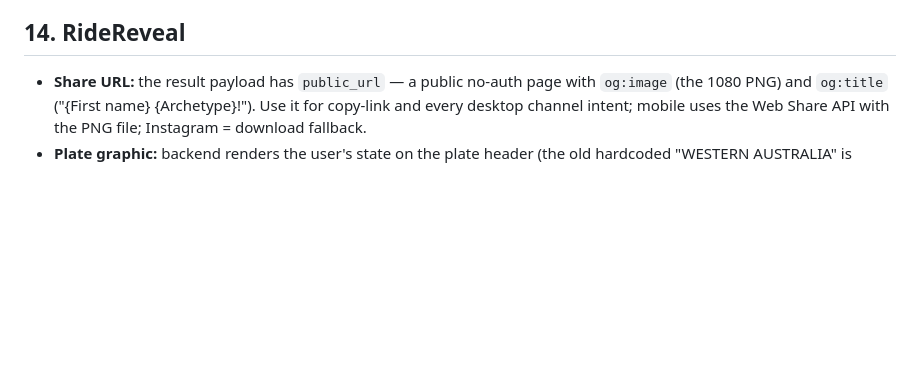
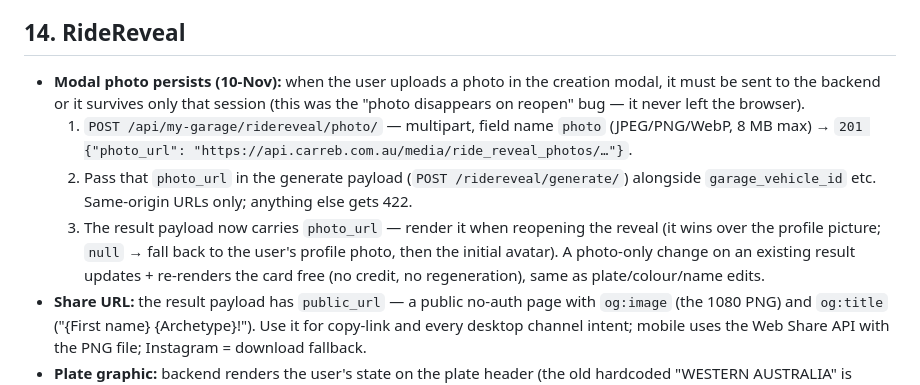
Before and after one commit to Carreb-AU/Carreb-backend, a Markdown page: Frontend API Guide — COMPLETE Final (7-Nov-26).md, the part around the change. Drawn GitHub-style; blank space fills up the shorter version.

Commit message:
FE guide: RideReveal modal photo upload + photo_url contract

```diff
--- a/Frontend API Guide — COMPLETE Final (7-Nov-26).md
+++ b/Frontend API Guide — COMPLETE Final (7-Nov-26).md
@@ -179,6 +179,11 @@ Badge year and model year can differ (year 2024, MY25). Search + suggestions mat
 
 ## 14. RideReveal
 
+- **Modal photo persists (10-Nov):** when the user uploads a photo in the creation modal, it must be sent to the backend or it survives only that session (this was the "photo disappears on reopen" bug — it never left the browser).
+  1. `POST /api/my-garage/ridereveal/photo/` — multipart, field name `photo` (JPEG/PNG/WebP, 8 MB max) → `201 {"photo_url": "https://api.carreb.com.au/media/ride_reveal_photos/…"}`.
+  2. Pass that `photo_url` in the generate payload (`POST /ridereveal/generate/`) alongside `garage_vehicle_id` etc. Same-origin URLs only; anything else gets 422.
+  3. The result payload now carries `photo_url` — render it when reopening the reveal (it wins over the profile picture; `null` → fall back to the user's profile photo, then the initial avatar).
+  A photo-only change on an existing result updates + re-renders the card free (no credit, no regeneration), same as plate/colour/name edits.
 - **Share URL:** the result payload has `public_url` — a public no-auth page with `og:image` (the 1080 PNG) and `og:title` ("{First name} {Archetype}!"). Use it for copy-link and every desktop channel intent; mobile uses the Web Share API with the PNG file; Instagram = download fallback.
 - **Plate graphic:** backend renders the user's state on the plate header (the old hardcoded "WESTERN AUSTRALIA" is gone) or no state name — nothing for you to do; verify a QLD user.
 - Disclaimer line under the modal card; footer strip on the 1080 PNG; colour row with swatch when stored; plate/colour editable from the modal (PATCH re-renders, no credit). Headline "{First name} {Archetype}!" resolves from the profile ("You" only when blank). Render stored traits/facts as-is — the guard + one-retry is backend-side.
```
